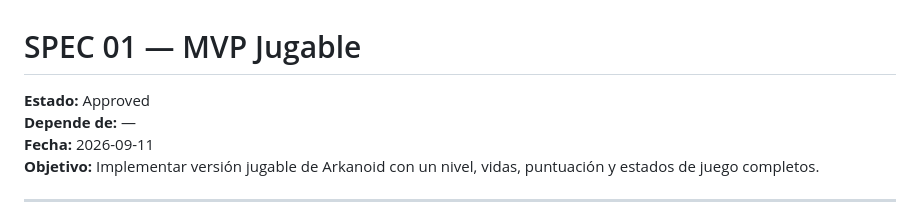
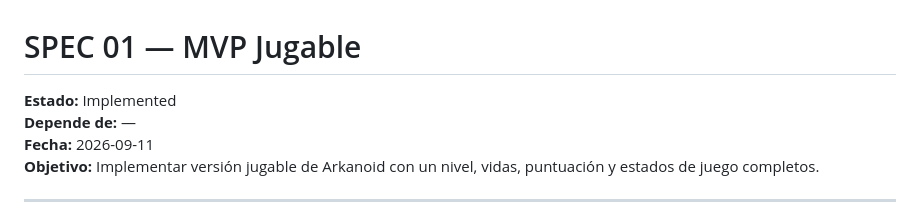
Before and after one commit to jorgitko/04-arkanoid, a Markdown page: specs/01-mvp-jugable.md, the part around the change. Rendered like a GitHub page.

Commit message:
Update MVP specification status to Implemented

```diff
--- a/specs/01-mvp-jugable.md
+++ b/specs/01-mvp-jugable.md
@@ -1,6 +1,6 @@
 # SPEC 01 — MVP Jugable
 
-**Estado:** Approved
+**Estado:** Implemented
 **Depende de:** —
 **Fecha:** 2026-09-11
 **Objetivo:** Implementar versión jugable de Arkanoid con un nivel, vidas, puntuación y estados de juego completos.
```
